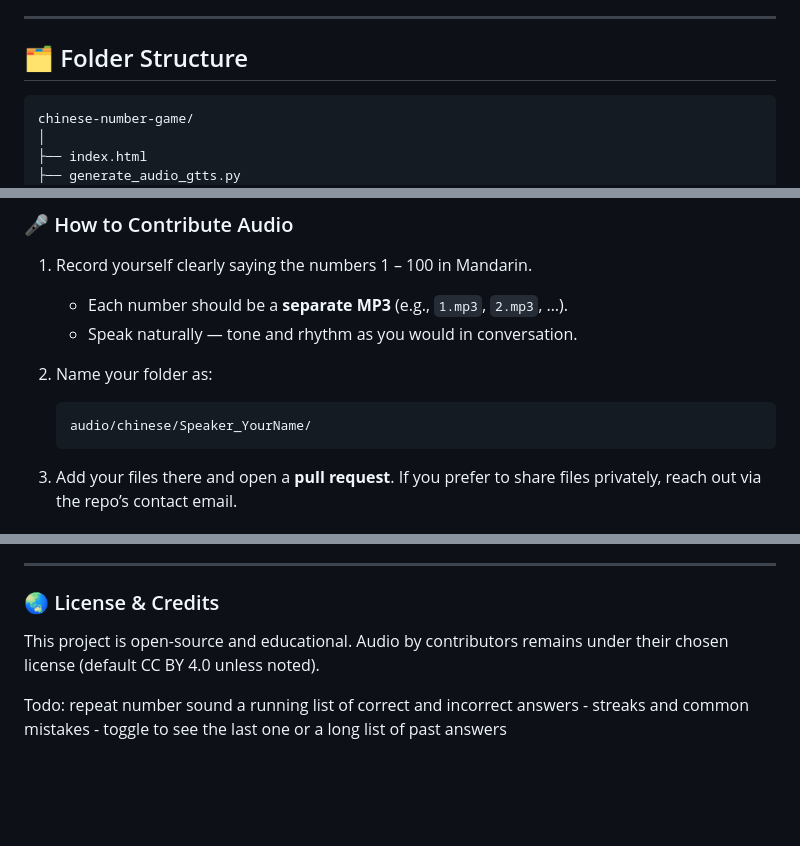
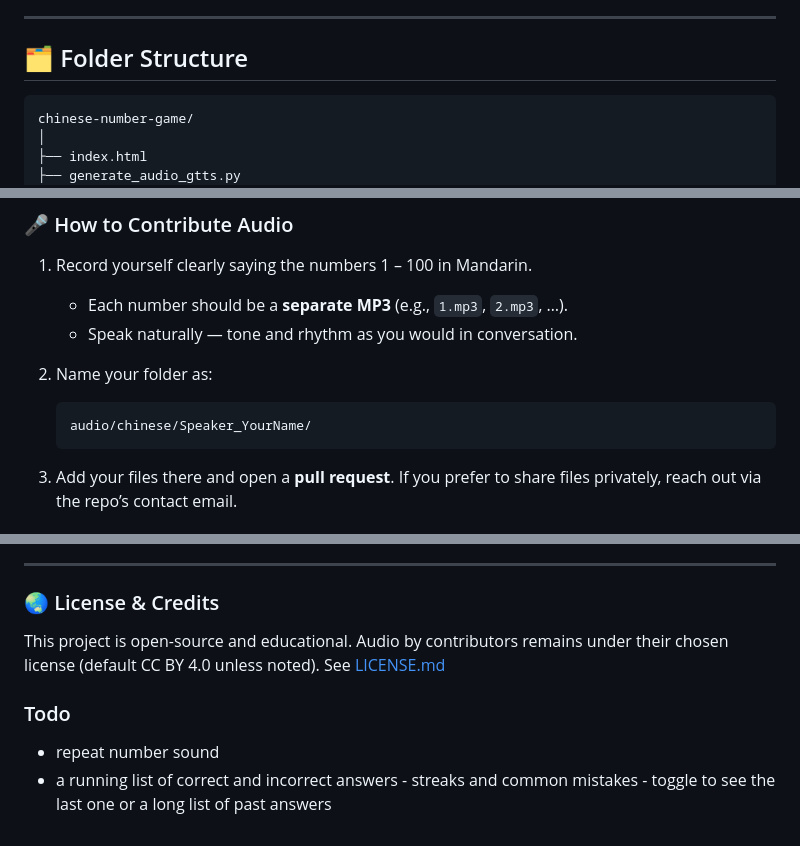
Before and after one commit to Newman5/numbers-game, a Markdown page: README.md, 3 parts joined by grey strips. GitHub-like rendering; blank space fills up the shorter version.

Commit message:
change readme and add license - does a license show up in the left in github?

````diff
--- a/README.md
+++ b/README.md
@@ -50,7 +50,7 @@ Understanding multiple speakers is essential because:
 
 ## 🗂️ Folder Structure
 
-```
+```txt
 chinese-number-game/
 │
 ├── index.html
@@ -89,9 +89,10 @@ The goal is to capture **natural variation** in pronunciation, tone, and pacing.
    * Speak naturally — tone and rhythm as you would in conversation.
 2. Name your folder as:
 
-   ```
+   ```bash
    audio/chinese/Speaker_YourName/
    ```
+
 3. Add your files there and open a **pull request**.
    If you prefer to share files privately, reach out via the repo’s contact email.
 
@@ -129,9 +130,9 @@ Then open `index.html` in your browser and play!
 ### 🌏 License & Credits
 
 This project is open-source and educational.
-Audio by contributors remains under their chosen license (default CC BY 4.0 unless noted).
+Audio by contributors remains under their chosen license (default CC BY 4.0 unless noted).  See [LICENSE.md](LICENSE.md)
 
+### Todo
 
-Todo:
-repeat number sound
-a running list of correct and incorrect answers - streaks and common mistakes - toggle to see the last one or a long list of past answers
+* repeat number sound
+* a running list of correct and incorrect answers - streaks and common mistakes - toggle to see the last one or a long list of past answers
````
Also changed, not shown: LICENSE.md (added, +66 -0 lines).
